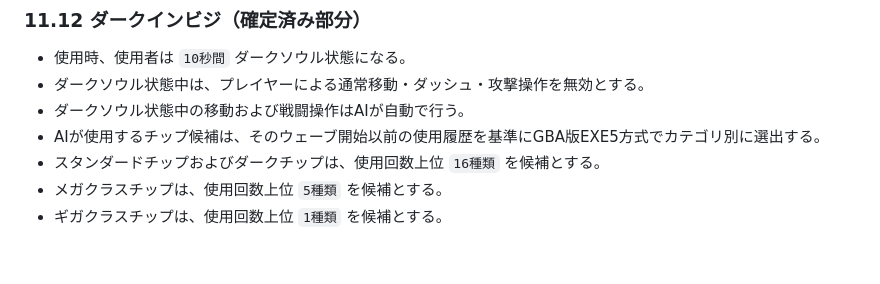
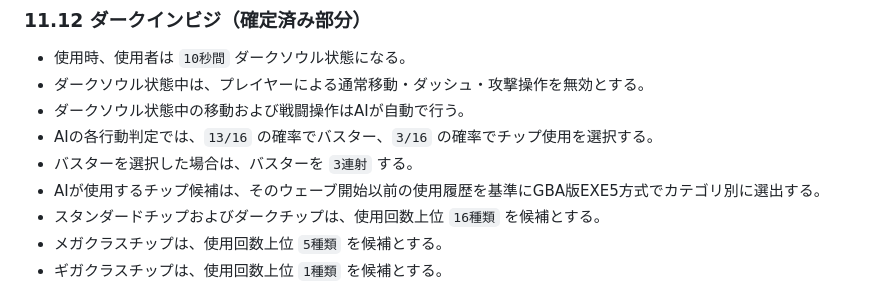
Before and after one commit to KDK941007/BattleNetwork, a Markdown page: KOKORO_SYSTEM_DESIGN.md, the part around the change. Rendered like a GitHub page; blank space fills up the shorter version.

Commit message:
Document Dark Soul GBA action selection

```diff
--- a/KOKORO_SYSTEM_DESIGN.md
+++ b/KOKORO_SYSTEM_DESIGN.md
@@ -398,6 +398,8 @@ EXE5のダークチップ12種類を基本ラインナップとしてすべて
 - 使用時、使用者は `10秒間` ダークソウル状態になる。
 - ダークソウル状態中は、プレイヤーによる通常移動・ダッシュ・攻撃操作を無効とする。
 - ダークソウル状態中の移動および戦闘操作はAIが自動で行う。
+- AIの各行動判定では、`13/16` の確率でバスター、`3/16` の確率でチップ使用を選択する。
+- バスターを選択した場合は、バスターを `3連射` する。
 - AIが使用するチップ候補は、そのウェーブ開始以前の使用履歴を基準にGBA版EXE5方式でカテゴリ別に選出する。
 - スタンダードチップおよびダークチップは、使用回数上位 `16種類` を候補とする。
 - メガクラスチップは、使用回数上位 `5種類` を候補とする。
```
